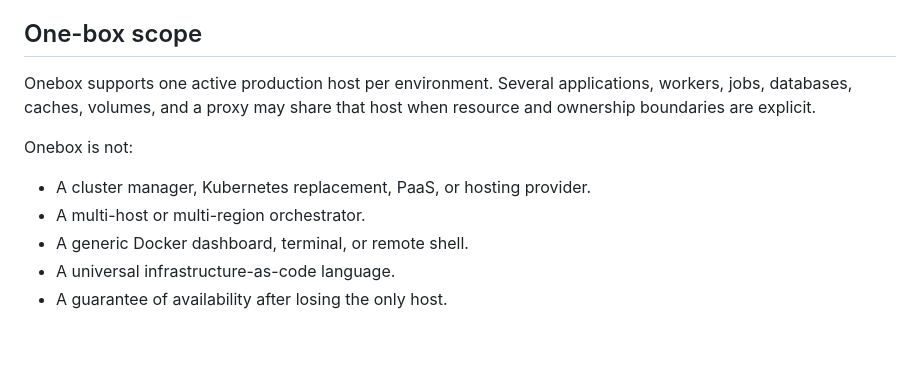
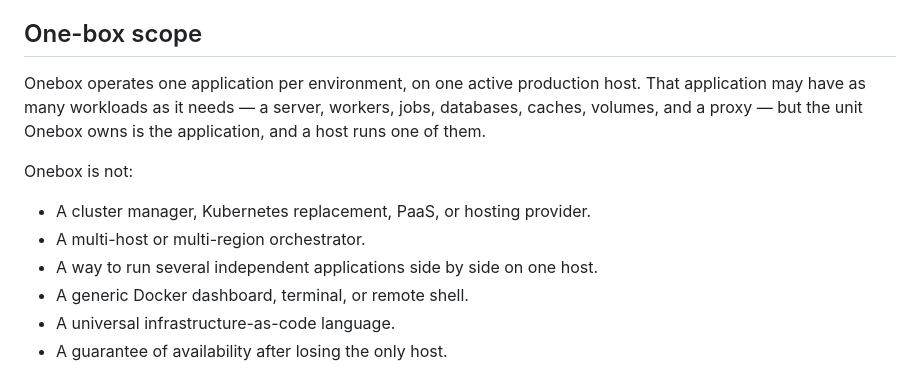
Before and after one commit to labstack/onebox, a Markdown page: docs/product.md, the part around the change. Rendered like a GitHub page; blank space fills up the shorter version.

```diff
--- a/docs/product.md
+++ b/docs/product.md
@@ -98,14 +98,16 @@ high availability, or protection from an adversarial infrastructure provider.
 
 ## One-box scope
 
-Onebox supports one active production host per environment. Several
-applications, workers, jobs, databases, caches, volumes, and a proxy may share
-that host when resource and ownership boundaries are explicit.
+Onebox operates one application per environment, on one active production host.
+That application may have as many workloads as it needs — a server, workers,
+jobs, databases, caches, volumes, and a proxy — but the unit Onebox owns is the
+application, and a host runs one of them.
 
 Onebox is not:
 
 - A cluster manager, Kubernetes replacement, PaaS, or hosting provider.
 - A multi-host or multi-region orchestrator.
+- A way to run several independent applications side by side on one host.
 - A generic Docker dashboard, terminal, or remote shell.
 - A universal infrastructure-as-code language.
 - A guarantee of availability after losing the only host.
```
Also changed, not shown: README.md (+5 -4 lines).
